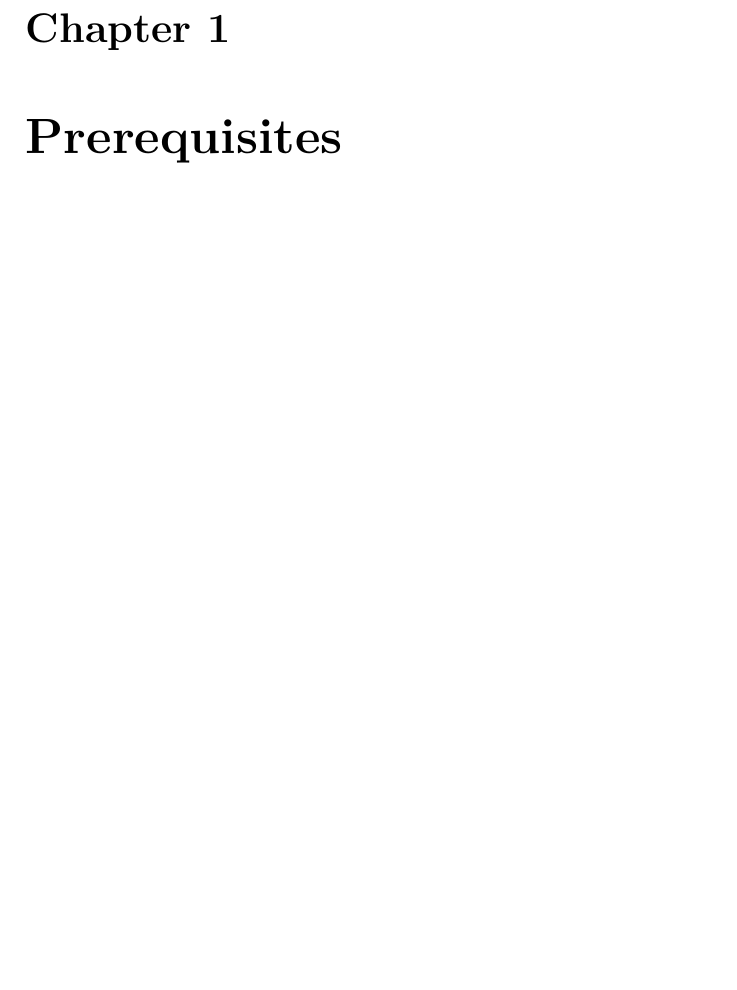
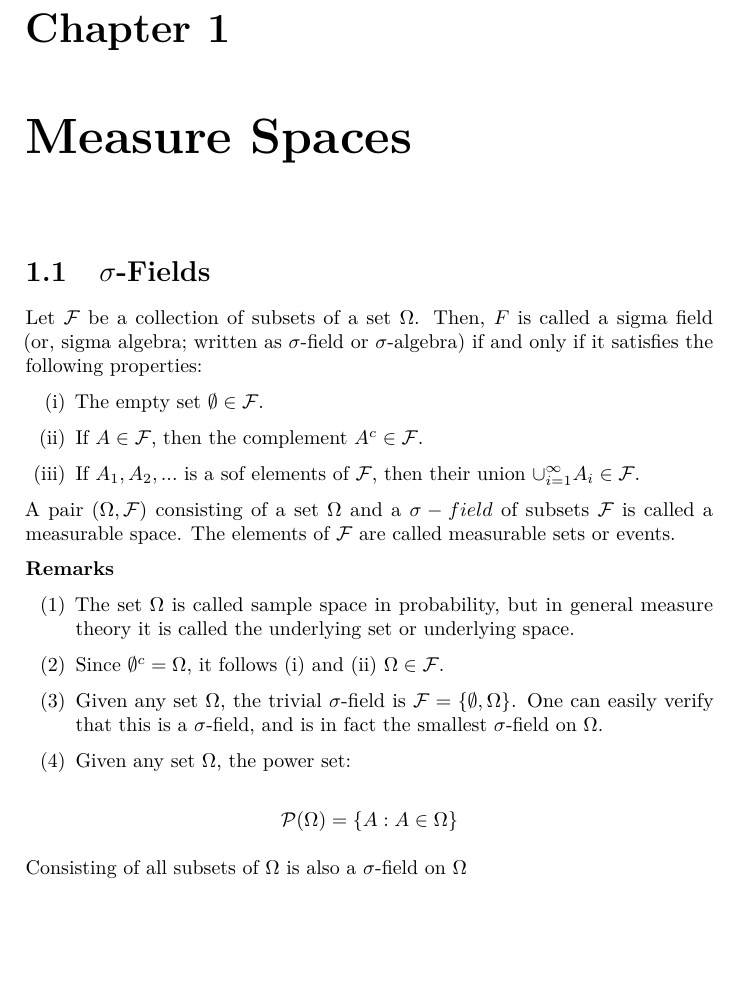
Before and after one commit to williamdingpullman/measuretheory, a LaTeX book (docs/bookdown-demo.tex): part of page 5 of 7, cut so that both start at the same text. Compiled offline with pdfLaTeX.

Commit message:
new files

```diff
--- a/docs/bookdown-demo.tex
+++ b/docs/bookdown-demo.tex
@@ -102,8 +102,43 @@
 \setcounter{tocdepth}{1}
 \tableofcontents
 }
-\hypertarget{prerequisites}{%
-\chapter{Prerequisites}\label{prerequisites}}
+\hypertarget{measure-spaces}{%
+\chapter{Measure Spaces}\label{measure-spaces}}
+
+\hypertarget{sigma-fields}{%
+\section{\texorpdfstring{\(\sigma\)-Fields}{\textbackslash{}sigma-Fields}}\label{sigma-fields}}
+
+Let \(\mathcal{F}\) be a collection of subsets of a set \(\Omega\). Then, \(F\) is called a sigma field (or, sigma algebra; written as \(\sigma\)-field or \(\sigma\)-algebra) if and only if it satisfies the following properties:
+
+\begin{enumerate}
+\def\labelenumi{(\roman{enumi})}
+\item
+  The empty set \(\emptyset \in \mathcal{F}\).
+\item
+  If \(A \in \mathcal{F}\), then the complement \(A^c \in \mathcal{F}\).
+\item
+  If \(A_1, A_2,...\) is a sof elements of \(\mathcal{F}\), then their union \(\cup_{i=1}^\infty A_i \in \mathcal{F}\).
+\end{enumerate}
+
+A pair (\(\Omega, \mathcal{F}\)) consisting of a set \(\Omega\) and a \(\sigma-field\) of subsets \(\mathcal{F}\) is called a measurable space. The elements of \(\mathcal{F}\) are called measurable sets or events.
+
+\textbf{Remarks}
+
+\begin{enumerate}
+\def\labelenumi{(\arabic{enumi})}
+\item
+  The set \(\Omega\) is called sample space in probability, but in general measure theory it is called the underlying set or underlying space.
+\item
+  Since \(\emptyset^c=\Omega\), it follows (i) and (ii) \(\Omega \in \mathcal{F}\).
+\item
+  Given any set \(\Omega\), the trivial \(\sigma\)-field is \(\mathcal{F}=\{ \emptyset, \Omega\}\). One can easily verify that this is a \(\sigma\)-field, and is in fact the smallest \(\sigma\)-field on \(\Omega\).
+\item
+  Given any set \(\Omega\), the power set:
+\end{enumerate}
+
+\[\mathcal{P}(\Omega)=\{A: A \in \Omega\}\]
+
+Consisting of all subsets of \(\Omega\) is also a \(\sigma\)-field on \(\Omega\)
 
 \bibliography{book.bib,packages.bib}
 
```
Also changed, not shown: docs/bookdown-demo.pdf, 4 other files.
